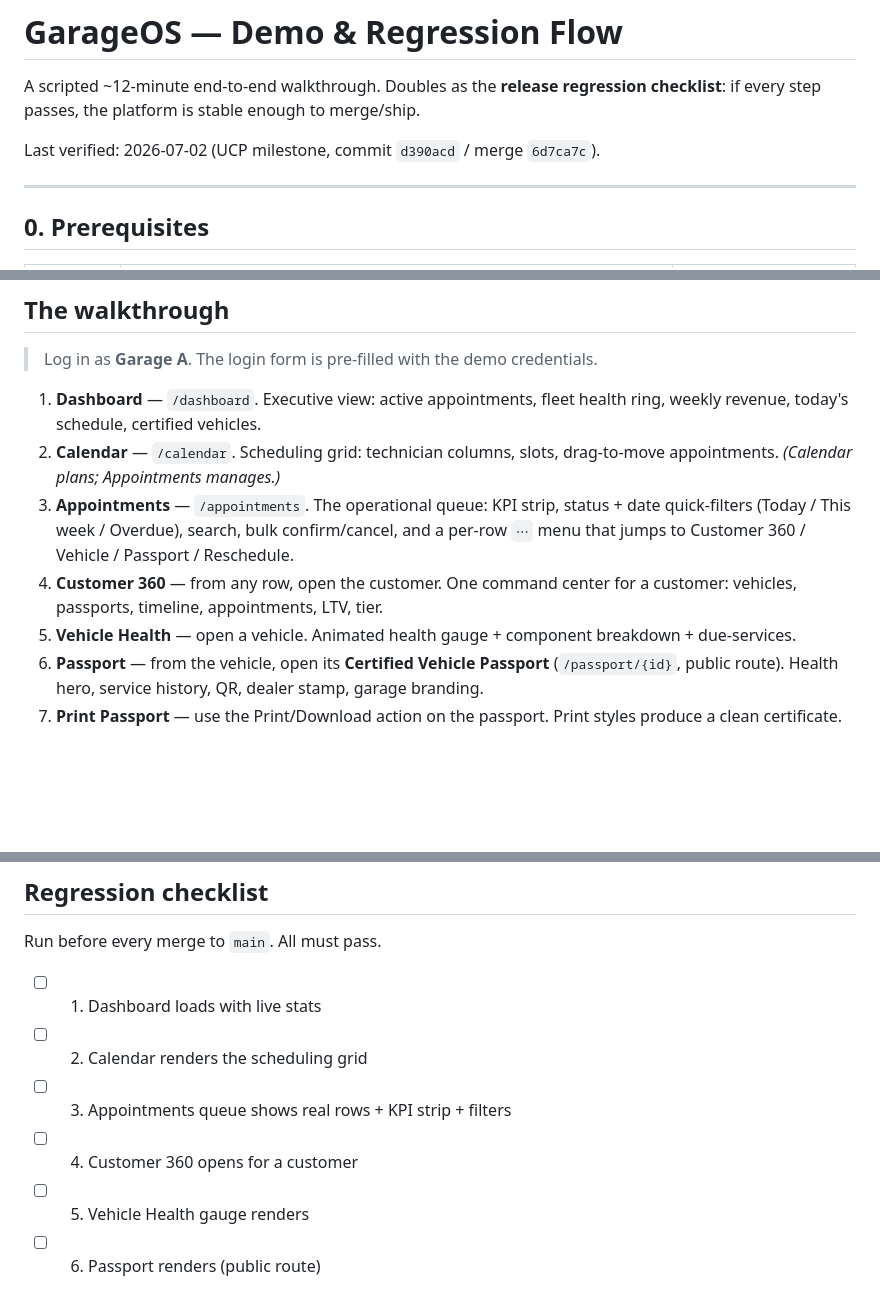
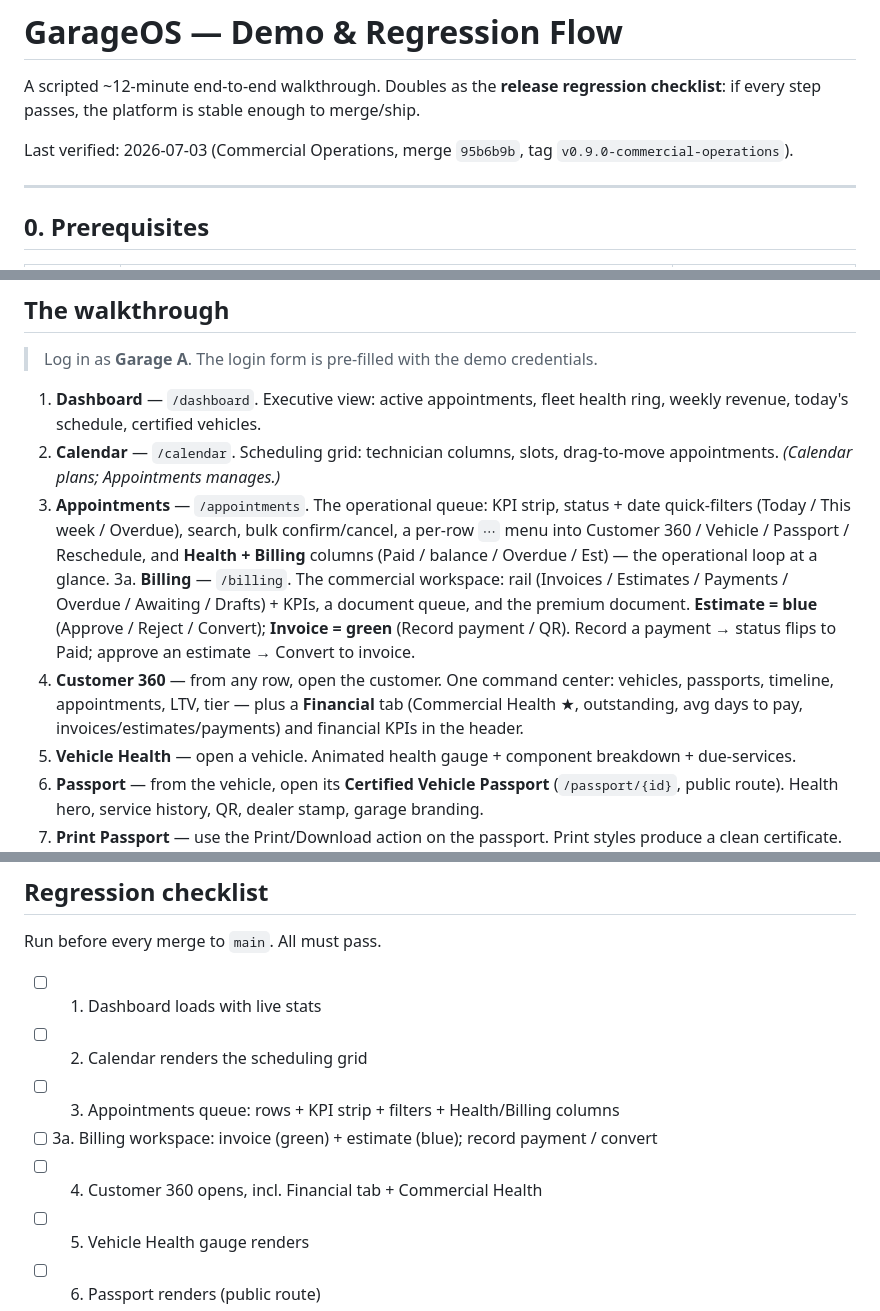
Before and after one commit to Shoamirg/vq7rplimbaxto9kzzuewnoqra3t5h, a Markdown page: garageos/docs/demo-flow.md, 3 parts joined by grey strips. Rendered like a GitHub page; blank space fills up the shorter version.

```diff
--- a/garageos/docs/demo-flow.md
+++ b/garageos/docs/demo-flow.md
@@ -3,7 +3,7 @@
 A scripted ~12-minute end-to-end walkthrough. Doubles as the **release regression
 checklist**: if every step passes, the platform is stable enough to merge/ship.
 
-Last verified: 2026-07-02 (UCP milestone, commit `d390acd` / merge `6d7ca7c`).
+Last verified: 2026-07-03 (Commercial Operations, merge `95b6b9b`, tag `v0.9.0-commercial-operations`).
 
 ---
 
@@ -30,8 +30,9 @@ Last verified: 2026-07-02 (UCP milestone, commit `d390acd` / merge `6d7ca7c`).
 
 1. **Dashboard** — `/dashboard`. Executive view: active appointments, fleet health ring, weekly revenue, today's schedule, certified vehicles.
 2. **Calendar** — `/calendar`. Scheduling grid: technician columns, slots, drag-to-move appointments. *(Calendar plans; Appointments manages.)*
-3. **Appointments** — `/appointments`. The operational queue: KPI strip, status + date quick-filters (Today / This week / Overdue), search, bulk confirm/cancel, and a per-row `⋯` menu that jumps to Customer 360 / Vehicle / Passport / Reschedule.
-4. **Customer 360** — from any row, open the customer. One command center for a customer: vehicles, passports, timeline, appointments, LTV, tier.
+3. **Appointments** — `/appointments`. The operational queue: KPI strip, status + date quick-filters (Today / This week / Overdue), search, bulk confirm/cancel, a per-row `⋯` menu into Customer 360 / Vehicle / Passport / Reschedule, and **Health + Billing** columns (Paid / balance / Overdue / Est) — the operational loop at a glance.
+3a. **Billing** — `/billing`. The commercial workspace: rail (Invoices / Estimates / Payments / Overdue / Awaiting / Drafts) + KPIs, a document queue, and the premium document. **Estimate = blue** (Approve / Reject / Convert); **Invoice = green** (Record payment / QR). Record a payment → status flips to Paid; approve an estimate → Convert to invoice.
+4. **Customer 360** — from any row, open the customer. One command center: vehicles, passports, timeline, appointments, LTV, tier — plus a **Financial** tab (Commercial Health ★, outstanding, avg days to pay, invoices/estimates/payments) and financial KPIs in the header.
 5. **Vehicle Health** — open a vehicle. Animated health gauge + component breakdown + due-services.
 6. **Passport** — from the vehicle, open its **Certified Vehicle Passport** (`/passport/{id}`, public route). Health hero, service history, QR, dealer stamp, garage branding.
 7. **Print Passport** — use the Print/Download action on the passport. Print styles produce a clean certificate.
@@ -54,8 +55,9 @@ Run before every merge to `main`. All must pass.
 
 - [ ] 1. Dashboard loads with live stats
 - [ ] 2. Calendar renders the scheduling grid
-- [ ] 3. Appointments queue shows real rows + KPI strip + filters
-- [ ] 4. Customer 360 opens for a customer
+- [ ] 3. Appointments queue: rows + KPI strip + filters + Health/Billing columns
+- [ ] 3a. Billing workspace: invoice (green) + estimate (blue); record payment / convert
+- [ ] 4. Customer 360 opens, incl. Financial tab + Commercial Health
 - [ ] 5. Vehicle Health gauge renders
 - [ ] 6. Passport renders (public route)
 - [ ] 7. Passport print/download works
```
Also changed, not shown: garageos/CHANGELOG.md (+27 -0 lines).
